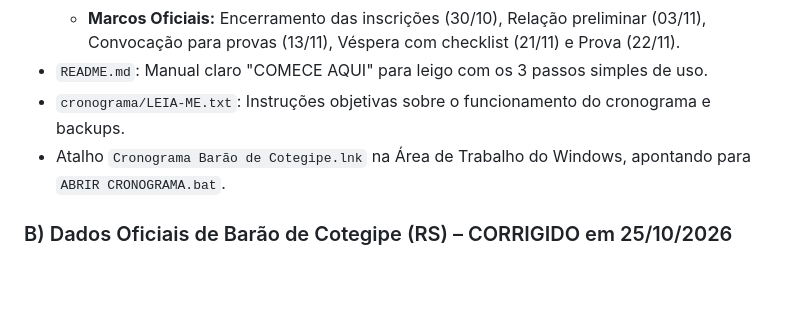
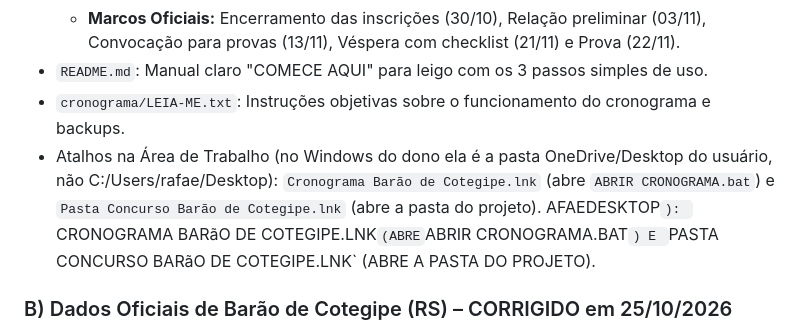
Before and after one commit to RafaelElias01/concurso-barao-cotegipe, a Markdown page: memorias/HISTORICO_EXECUCAO.md, the part around the change. Rendered like a GitHub page; blank space fills up the shorter version.

Commit message:
Memoria: atalhos na Area de Trabalho (OneDrive/Desktop)

```diff
--- a/memorias/HISTORICO_EXECUCAO.md
+++ b/memorias/HISTORICO_EXECUCAO.md
@@ -22,7 +22,8 @@ Construído do zero na pasta do projeto (`C:\Users\rafae\projetos\concurso-barao
   - **Marcos Oficiais:** Encerramento das inscrições (30/10), Relação preliminar (03/11), Convocação para provas (13/11), Véspera com checklist (21/11) e Prova (22/11).
 - `README.md`: Manual claro "COMECE AQUI" para leigo com os 3 passos simples de uso.
 - `cronograma/LEIA-ME.txt`: Instruções objetivas sobre o funcionamento do cronograma e backups.
-- Atalho `Cronograma Barão de Cotegipe.lnk` na Área de Trabalho do Windows, apontando para `ABRIR CRONOGRAMA.bat`.
+- Atalhos na Área de Trabalho (no Windows do dono ela é a pasta OneDrive/Desktop do usuário, não C:/Users/rafae/Desktop): `Cronograma Barão de Cotegipe.lnk` (abre `ABRIR CRONOGRAMA.bat`) e `Pasta Concurso Barão de Cotegipe.lnk` (abre a pasta do projeto).
+AFAEDESKTOP`): `CRONOGRAMA BARãO DE COTEGIPE.LNK` (ABRE `ABRIR CRONOGRAMA.BAT`) E `PASTA CONCURSO BARãO DE COTEGIPE.LNK` (ABRE A PASTA DO PROJETO).
 
 ### B) Dados Oficiais de Barão de Cotegipe (RS) – CORRIGIDO em 25/10/2026
 Fonte: histórico oficial do IBGE (biblioteca.ibge.gov.br, "Histórico" e "Formação Administrativa") e IBGE Cidades. Um 1º rascunho (feito pelo Gemini) tinha erros e itens sem fonte; foi corrigido na branch `fix/realidade-municipal-fatos`.
```
